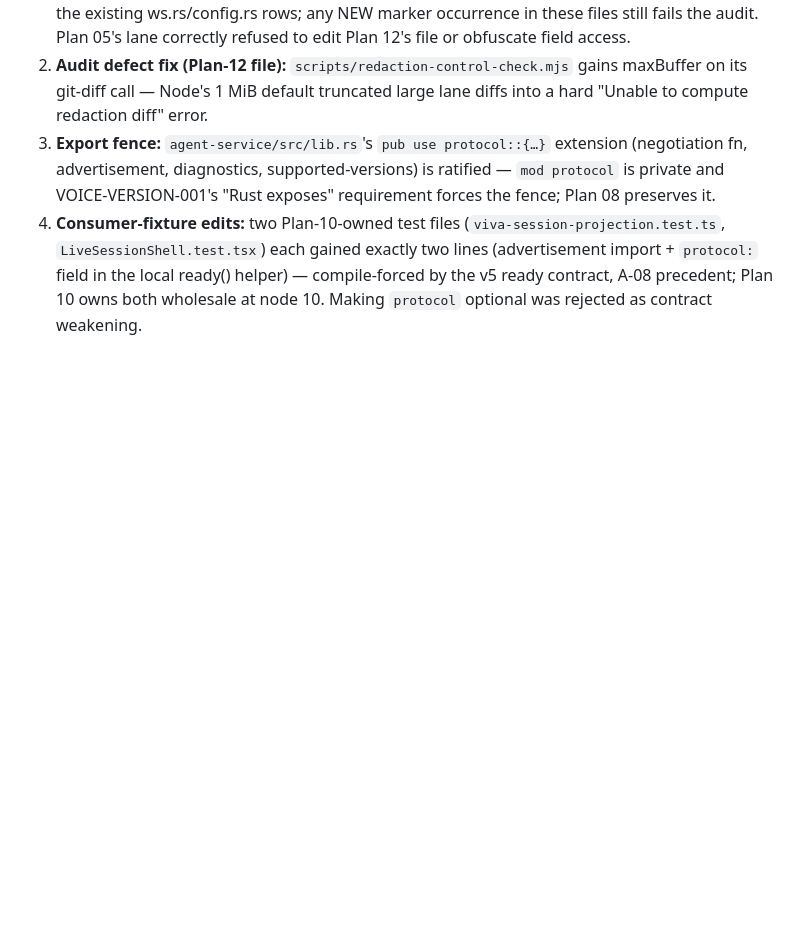
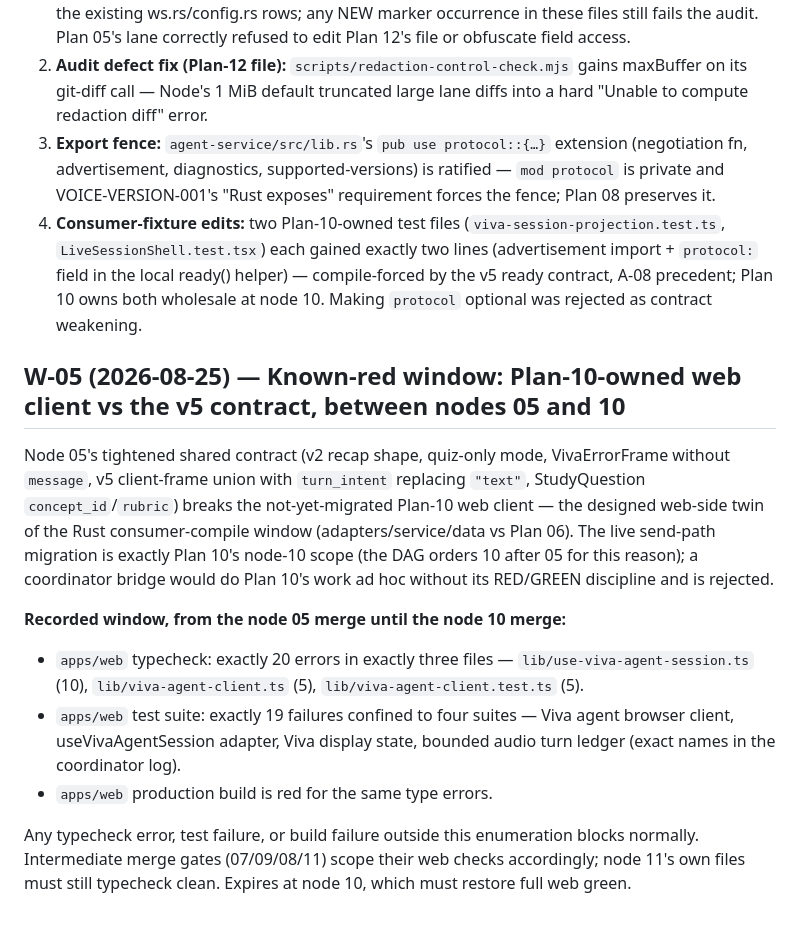
Before and after one commit to backbay-labs/viva, a Markdown page: docs/decisions/2026-08-23-plan-amendments.md, the part around the change. Drawn GitHub-style; blank space fills up the shorter version.

Commit message:
docs: record waiver W-05 — web client v5-migration window until node 10
Co-Authored-By: Claude Fable 5 <noreply@anthropic.com>
Claude-Session: https://claude.ai/code/session_01HqgGT1DPxJsf69gaSXfS6r

```diff
--- a/docs/decisions/2026-08-23-plan-amendments.md
+++ b/docs/decisions/2026-08-23-plan-amendments.md
@@ -98,3 +98,14 @@ Four ratifications attached to the node 05 merge:
 2. **Audit defect fix (Plan-12 file):** `scripts/redaction-control-check.mjs` gains maxBuffer on its git-diff call — Node's 1 MiB default truncated large lane diffs into a hard "Unable to compute redaction diff" error.
 3. **Export fence:** `agent-service/src/lib.rs`'s `pub use protocol::{…}` extension (negotiation fn, advertisement, diagnostics, supported-versions) is ratified — `mod protocol` is private and VOICE-VERSION-001's "Rust exposes" requirement forces the fence; Plan 08 preserves it.
 4. **Consumer-fixture edits:** two Plan-10-owned test files (`viva-session-projection.test.ts`, `LiveSessionShell.test.tsx`) each gained exactly two lines (advertisement import + `protocol:` field in the local ready() helper) — compile-forced by the v5 ready contract, A-08 precedent; Plan 10 owns both wholesale at node 10. Making `protocol` optional was rejected as contract weakening.
+
+## W-05 (2026-08-25) — Known-red window: Plan-10-owned web client vs the v5 contract, between nodes 05 and 10
+
+Node 05's tightened shared contract (v2 recap shape, quiz-only mode, VivaErrorFrame without `message`, v5 client-frame union with `turn_intent` replacing `"text"`, StudyQuestion `concept_id`/`rubric`) breaks the not-yet-migrated Plan-10 web client — the designed web-side twin of the Rust consumer-compile window (adapters/service/data vs Plan 06). The live send-path migration is exactly Plan 10's node-10 scope (the DAG orders 10 after 05 for this reason); a coordinator bridge would do Plan 10's work ad hoc without its RED/GREEN discipline and is rejected.
+
+**Recorded window, from the node 05 merge until the node 10 merge:**
+- `apps/web` typecheck: exactly 20 errors in exactly three files — `lib/use-viva-agent-session.ts` (10), `lib/viva-agent-client.ts` (5), `lib/viva-agent-client.test.ts` (5).
+- `apps/web` test suite: exactly 19 failures confined to four suites — Viva agent browser client, useVivaAgentSession adapter, Viva display state, bounded audio turn ledger (exact names in the coordinator log).
+- `apps/web` production build is red for the same type errors.
+
+Any typecheck error, test failure, or build failure outside this enumeration blocks normally. Intermediate merge gates (07/09/08/11) scope their web checks accordingly; node 11's own files must still typecheck clean. Expires at node 10, which must restore full web green.
```
